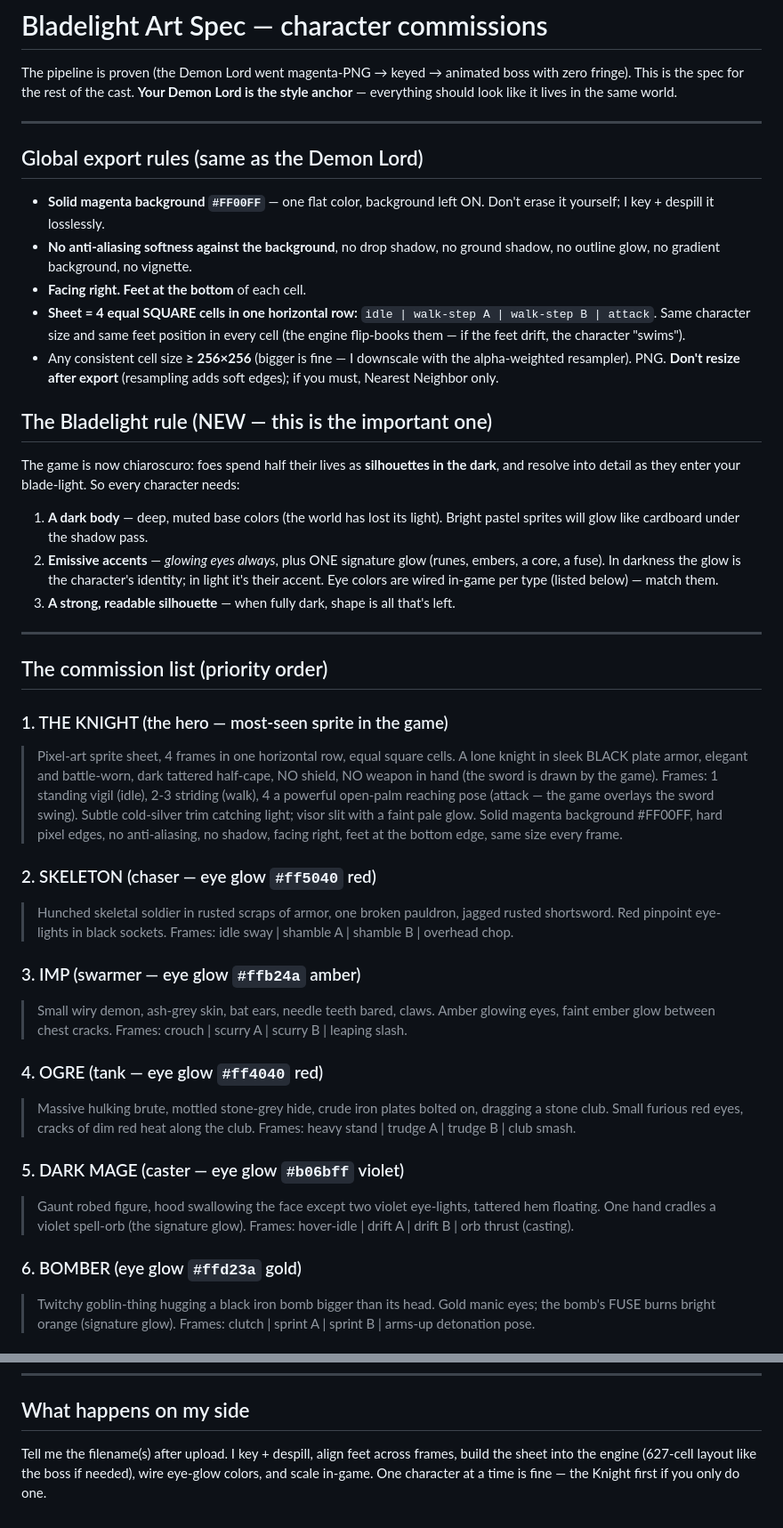
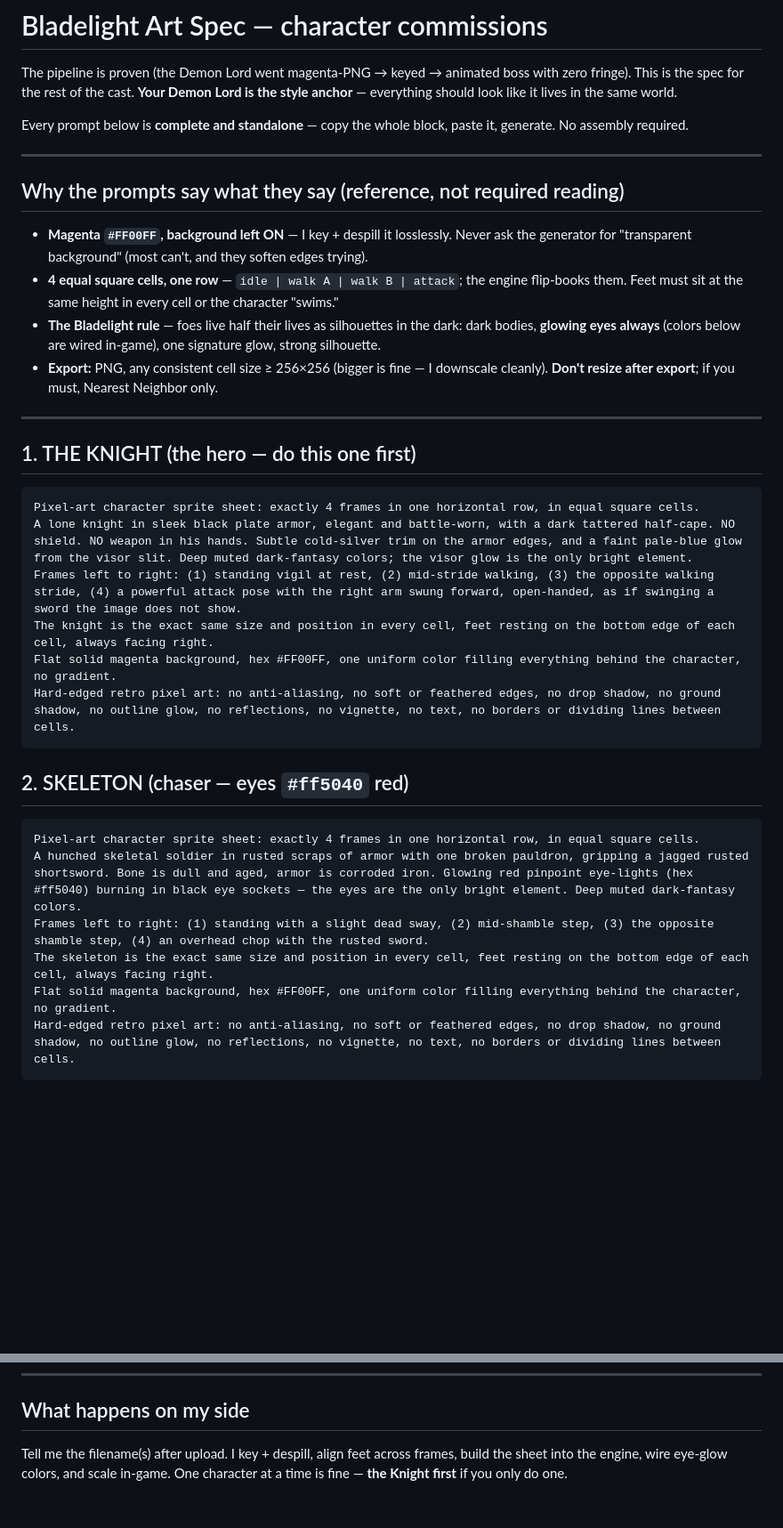
Before and after one commit to jadena1219/Game, a Markdown page: docs/ART_SPEC.md, 2 parts joined by grey strips. Shown at 89% size. GitHub-like rendering; blank space fills up the shorter version.

Commit message:
ART_SPEC: make all 7 commission prompts exact and standalone
Every prompt block now carries the full export contract inside it — magenta
#FF00FF background, 4 equal square cells in one row, same size/feet position
per cell, facing right, no anti-aliasing/shadows/glow-bleed/cell borders —
plus the character description, frame-by-frame poses, and wired eye-glow hex
colors. Copy a block, paste it, generate; no cross-referencing needed.

````diff
--- a/docs/ART_SPEC.md
+++ b/docs/ART_SPEC.md
@@ -4,73 +4,47 @@ The pipeline is proven (the Demon Lord went magenta-PNG → keyed → animated b
 with zero fringe). This is the spec for the rest of the cast. **Your Demon Lord
 is the style anchor** — everything should look like it lives in the same world.
 
----
-
-## Global export rules (same as the Demon Lord)
-
-- **Solid magenta background `#FF00FF`** — one flat color, background left ON.
-  Don't erase it yourself; I key + despill it losslessly.
-- **No anti-aliasing softness against the background**, no drop shadow, no
-  ground shadow, no outline glow, no gradient background, no vignette.
-- **Facing right. Feet at the bottom** of each cell.
-- **Sheet = 4 equal SQUARE cells in one horizontal row:**
-  `idle | walk-step A | walk-step B | attack`.
-  Same character size and same feet position in every cell (the engine
-  flip-books them — if the feet drift, the character "swims").
-- Any consistent cell size **≥ 256×256** (bigger is fine — I downscale with the
-  alpha-weighted resampler). PNG. **Don't resize after export** (resampling adds
-  soft edges); if you must, Nearest Neighbor only.
-
-## The Bladelight rule (NEW — this is the important one)
-
-The game is now chiaroscuro: foes spend half their lives as **silhouettes in
-the dark**, and resolve into detail as they enter your blade-light. So every
-character needs:
-
-1. **A dark body** — deep, muted base colors (the world has lost its light).
-   Bright pastel sprites will glow like cardboard under the shadow pass.
-2. **Emissive accents** — *glowing eyes always*, plus ONE signature glow
-   (runes, embers, a core, a fuse). In darkness the glow is the character's
-   identity; in light it's their accent. Eye colors are wired in-game per type
-   (listed below) — match them.
-3. **A strong, readable silhouette** — when fully dark, shape is all that's left.
+Every prompt below is **complete and standalone** — copy the whole block,
+paste it, generate. No assembly required.
 
 ---
 
-## The commission list (priority order)
+## Why the prompts say what they say (reference, not required reading)
 
-### 1. THE KNIGHT (the hero — most-seen sprite in the game)
-> Pixel-art sprite sheet, 4 frames in one horizontal row, equal square cells.
-> A lone knight in sleek BLACK plate armor, elegant and battle-worn, dark
-> tattered half-cape, NO shield, NO weapon in hand (the sword is drawn by the
-> game). Frames: 1 standing vigil (idle), 2-3 striding (walk), 4 a powerful
-> open-palm reaching pose (attack — the game overlays the sword swing).
-> Subtle cold-silver trim catching light; visor slit with a faint pale glow.
-> Solid magenta background #FF00FF, hard pixel edges, no anti-aliasing,
-> no shadow, facing right, feet at the bottom edge, same size every frame.
+- **Magenta `#FF00FF`, background left ON** — I key + despill it losslessly.
+  Never ask the generator for "transparent background" (most can't, and they
+  soften edges trying).
+- **4 equal square cells, one row** — `idle | walk A | walk B | attack`; the
+  engine flip-books them. Feet must sit at the same height in every cell or
+  the character "swims."
+- **The Bladelight rule** — foes live half their lives as silhouettes in the
+  dark: dark bodies, **glowing eyes always** (colors below are wired in-game),
+  one signature glow, strong silhouette.
+- **Export:** PNG, any consistent cell size ≥ 256×256 (bigger is fine — I
+  downscale cleanly). **Don't resize after export**; if you must, Nearest
+  Neighbor only.
 
-### 2. SKELETON (chaser — eye glow `#ff5040` red)
-> Hunched skeletal soldier in rusted scraps of armor, one broken pauldron,
-> jagged rusted shortsword. Red pinpoint eye-lights in black sockets.
-> Frames: idle sway | shamble A | shamble B | overhead chop.
+---
 
-### 3. IMP (swarmer — eye glow `#ffb24a` amber)
-> Small wiry demon, ash-grey skin, bat ears, needle teeth bared, claws.
-> Amber glowing eyes, faint ember glow between chest cracks.
-> Frames: crouch | scurry A | scurry B | leaping slash.
+## 1. THE KNIGHT (the hero — do this one first)
 
-### 4. OGRE (tank — eye glow `#ff4040` red)
-> Massive hulking brute, mottled stone-grey hide, crude iron plates bolted on,
-> dragging a stone club. Small furious red eyes, cracks of dim red heat along
-> the club. Frames: heavy stand | trudge A | trudge B | club smash.
+```
+Pixel-art character sprite sheet: exactly 4 frames in one horizontal row, in equal square cells.
+A lone knight in sleek black plate armor, elegant and battle-worn, with a dark tattered half-cape. NO shield. NO weapon in his hands. Subtle cold-silver trim on the armor edges, and a faint pale-blue glow from the visor slit. Deep muted dark-fantasy colors; the visor glow is the only bright element.
+Frames left to right: (1) standing vigil at rest, (2) mid-stride walking, (3) the opposite walking stride, (4) a powerful attack pose with the right arm swung forward, open-handed, as if swinging a sword the image does not show.
+The knight is the exact same size and position in every cell, feet resting on the bottom edge of each cell, always facing right.
+Flat solid magenta background, hex #FF00FF, one uniform color filling everything behind the character, no gradient.
+Hard-edged retro pixel art: no anti-aliasing, no soft or feathered edges, no drop shadow, no ground shadow, no outline glow, no reflections, no vignette, no text, no borders or dividing lines between cells.
+```
 
-### 5. DARK MAGE (caster — eye glow `#b06bff` violet)
-> Gaunt robed figure, hood swallowing the face except two violet eye-lights,
-> tattered hem floating. One hand cradles a violet spell-orb (the signature
-> glow). Frames: hover-idle | drift A | drift B | orb thrust (casting).
+## 2. SKELETON (chaser — eyes `#ff5040` red)
 
-### 6. BOMBER (eye glow `#ffd23a` gold)
-> Twitchy goblin-thing hugging a black iron bomb bigger than its head.
-> Gold manic eyes; the bomb's FUSE burns bright orange (signature glow).
-> Frames: clutch | sprint A | sprint B | arms-up detonation pose.
+```
+Pixel-art character sprite sheet: exactly 4 frames in one horizontal row, in equal square cells.
+A hunched skeletal soldier in rusted scraps of armor with one broken pauldron, gripping a jagged rusted shortsword. Bone is dull and aged, armor is corroded iron. Glowing red pinpoint eye-lights (hex #ff5040) burning in black eye sockets — the eyes are the only bright element. Deep muted dark-fantasy colors.
+Frames left to right: (1) standing with a slight dead sway, (2) mid-shamble step, (3) the opposite shamble step, (4) an overhead chop with the rusted sword.
+The skeleton is the exact same size and position in every cell, feet resting on the bottom edge of each cell, always facing right.
+Flat solid magenta background, hex #FF00FF, one uniform color filling everything behind the character, no gradient.
+Hard-edged retro pixel art: no anti-aliasing, no soft or feathered edges, no drop shadow, no ground shadow, no outline glow, no reflections, no vignette, no text, no borders or dividing lines between cells.
+```
 
@@ -86,6 +110,6 @@ character needs:
 ## What happens on my side
 
 Tell me the filename(s) after upload. I key + despill, align feet across
-frames, build the sheet into the engine (627-cell layout like the boss if
-needed), wire eye-glow colors, and scale in-game. One character at a time is
-fine — the Knight first if you only do one.
+frames, build the sheet into the engine, wire eye-glow colors, and scale
+in-game. One character at a time is fine — **the Knight first** if you only
+do one.
````
Also changed, not shown: other parts of docs/ART_SPEC.md (+56 -6 lines).
